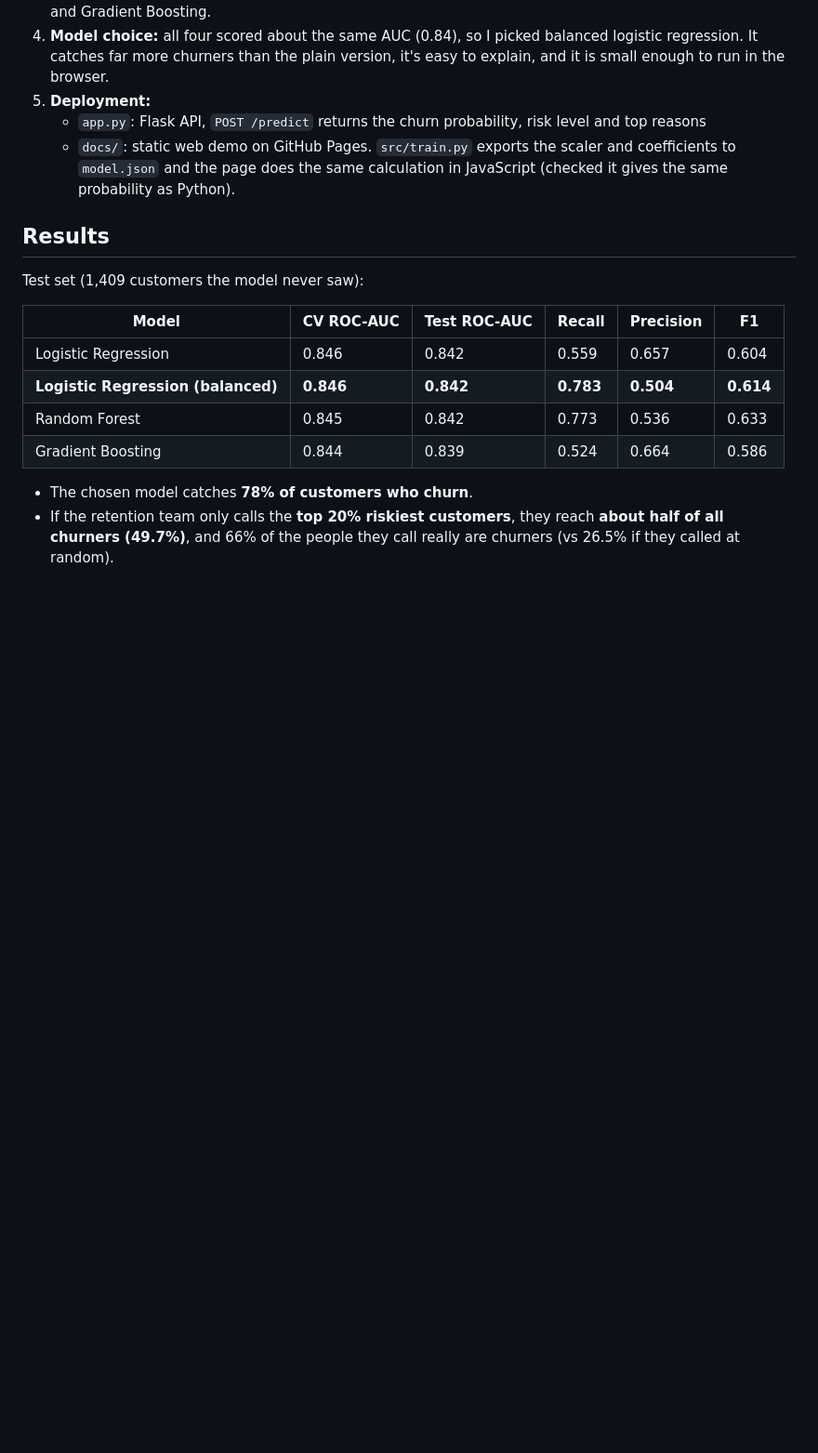
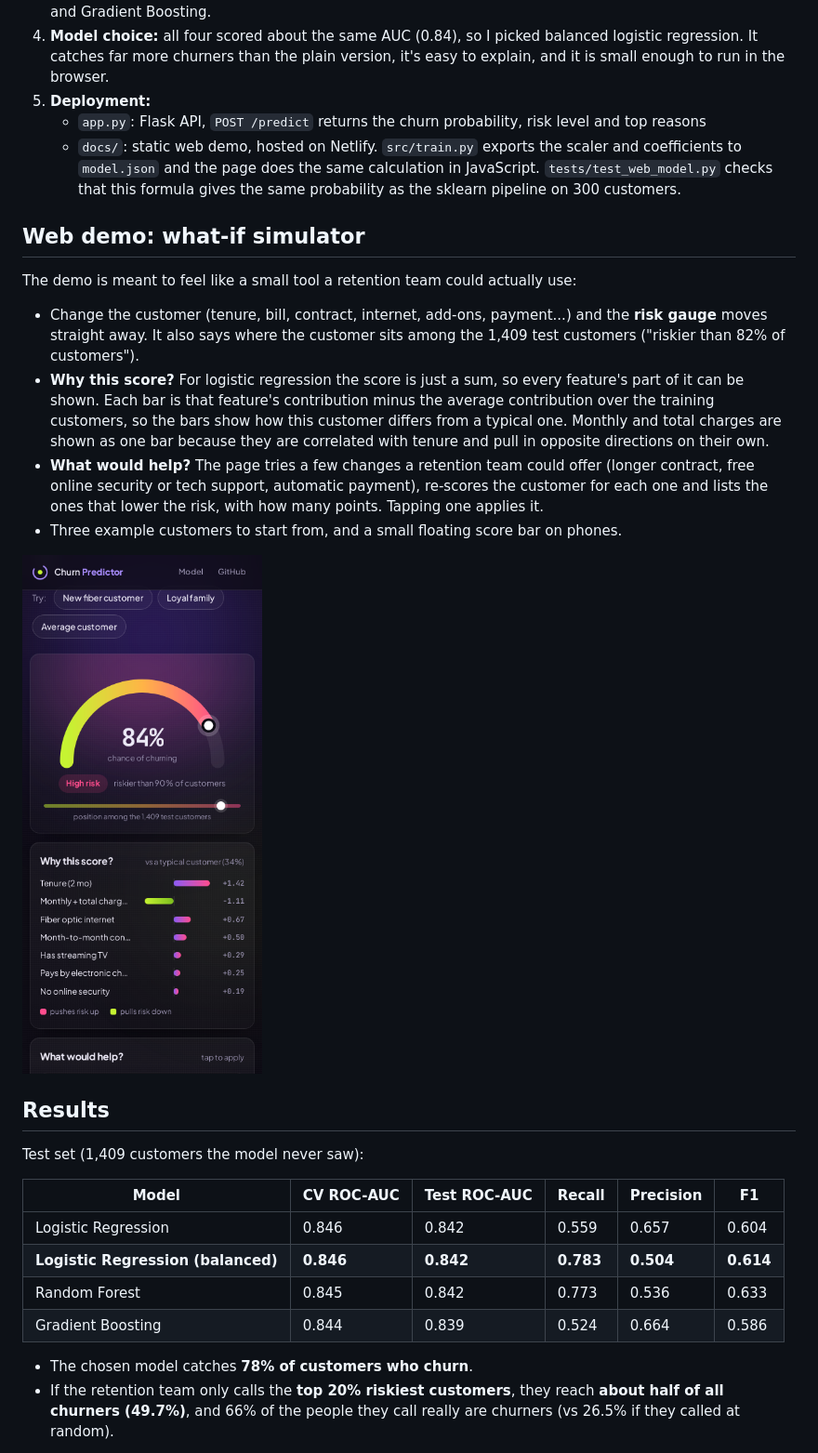
Before and after one commit to Tejdeep-67/customer-churn-prediction, a Markdown page: README.md, the part around one of its changes. Shown at 93% size. Rendered like a GitHub page; pictures changed too: images/web_demo_mobile.png (added); blank space fills up the shorter version.

```diff
--- a/README.md
+++ b/README.md
@@ -29,8 +29,26 @@ whether they churned. The CSV is in `data/`.
    churners than the plain version, it's easy to explain, and it is small enough to run in the browser.
 5. **Deployment:**
    - `app.py`: Flask API, `POST /predict` returns the churn probability, risk level and top reasons
-   - `docs/`: static web demo on GitHub Pages. `src/train.py` exports the scaler and coefficients to `model.json`
-     and the page does the same calculation in JavaScript (checked it gives the same probability as Python).
+   - `docs/`: static web demo, hosted on Netlify. `src/train.py` exports the scaler and coefficients to `model.json`
+     and the page does the same calculation in JavaScript. `tests/test_web_model.py` checks that this formula gives
+     the same probability as the sklearn pipeline on 300 customers.
+
+## Web demo: what-if simulator
+
+The demo is meant to feel like a small tool a retention team could actually use:
+
+- Change the customer (tenure, bill, contract, internet, add-ons, payment...) and the **risk gauge** moves straight away.
+  It also says where the customer sits among the 1,409 test customers ("riskier than 82% of customers").
+- **Why this score?** For logistic regression the score is just a sum, so every feature's part of it can be shown.
+  Each bar is that feature's contribution minus the average contribution over the training customers, so the bars
+  show how this customer differs from a typical one. Monthly and total charges are shown as one bar because they
+  are correlated with tenure and pull in opposite directions on their own.
+- **What would help?** The page tries a few changes a retention team could offer (longer contract, free online security
+  or tech support, automatic payment), re-scores the customer for each one and lists the ones that lower the risk,
+  with how many points. Tapping one applies it.
+- Three example customers to start from, and a small floating score bar on phones.
+
+<img src="images/web_demo_mobile.png" width="300" alt="web demo on a phone">
 
 ## Results
 
```
Also changed, not shown: other parts of README.md (+6 -4 lines), images/web_demo.png.
